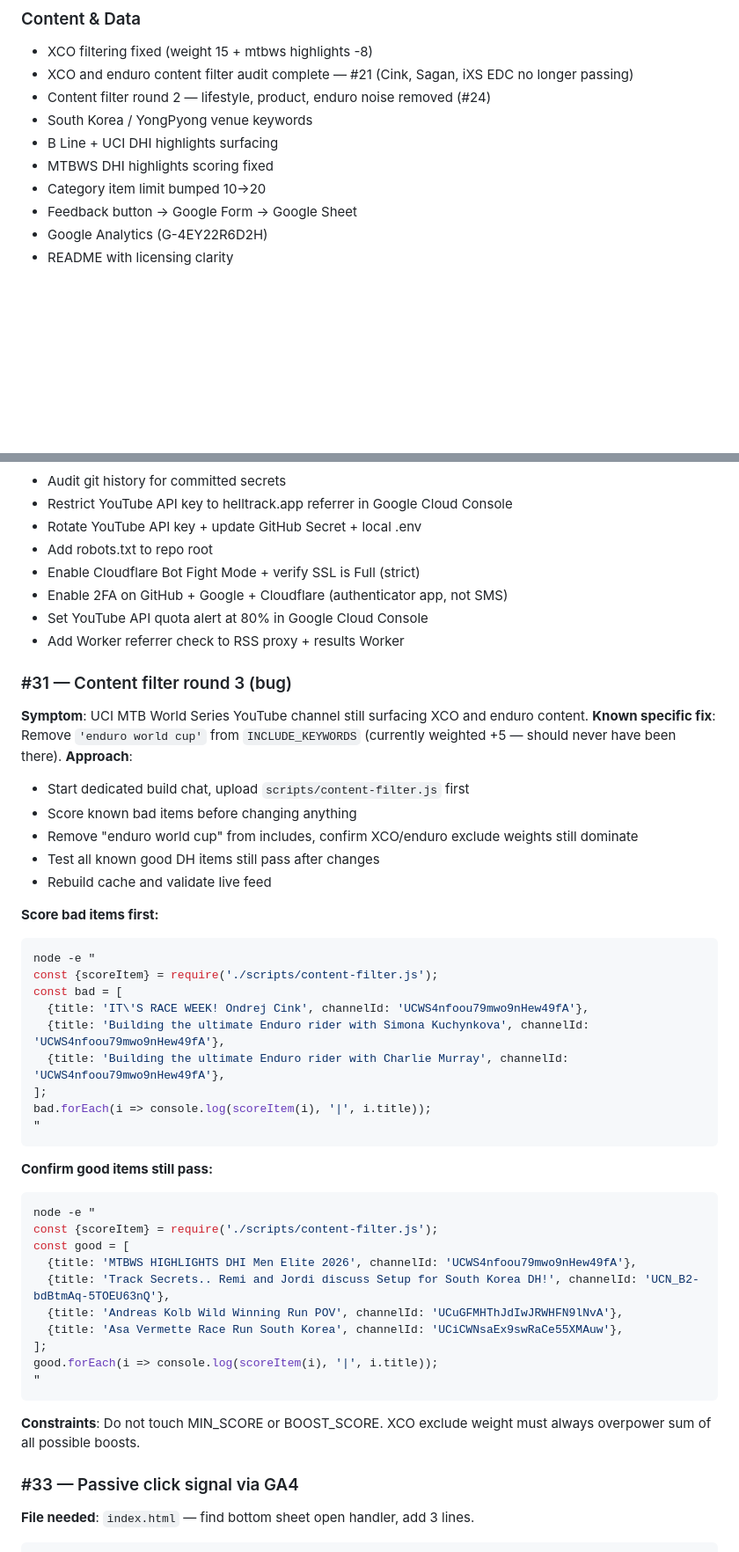
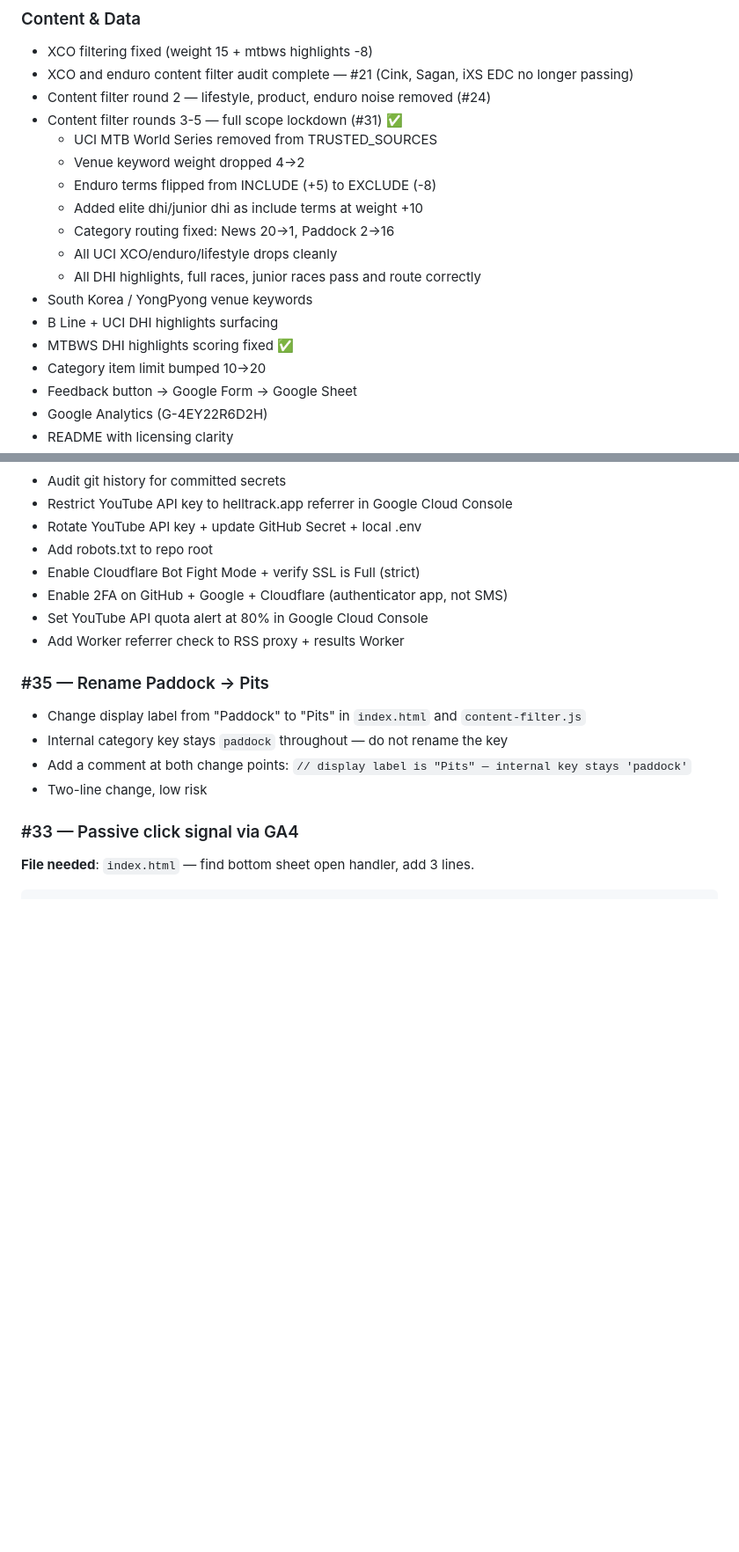
Before and after one commit to bscharenberg/helltrack, a Markdown page: docs/helltrack-punchlist.md, 2 parts joined by grey strips. Shown at 88% size. Rendered like a GitHub page; blank space fills up the shorter version.

Commit message:
update punchlist

````diff
--- a/docs/helltrack-punchlist.md
+++ b/docs/helltrack-punchlist.md
@@ -96,9 +96,17 @@ If a channel posts mixed content (e.g. UCI MTB World Series), only DHI content p
 - XCO filtering fixed (weight 15 + mtbws highlights -8)
 - XCO and enduro content filter audit complete — #21 (Cink, Sagan, iXS EDC no longer passing)
 - Content filter round 2 — lifestyle, product, enduro noise removed (#24)
+- Content filter rounds 3-5 — full scope lockdown (#31) ✅
+  - UCI MTB World Series removed from TRUSTED_SOURCES
+  - Venue keyword weight dropped 4→2
+  - Enduro terms flipped from INCLUDE (+5) to EXCLUDE (-8)
+  - Added elite dhi/junior dhi as include terms at weight +10
+  - Category routing fixed: News 20→1, Paddock 2→16
+  - All UCI XCO/enduro/lifestyle drops cleanly
+  - All DHI highlights, full races, junior races pass and route correctly
 - South Korea / YongPyong venue keywords
 - B Line + UCI DHI highlights surfacing
-- MTBWS DHI highlights scoring fixed
+- MTBWS DHI highlights scoring fixed ✅
 - Category item limit bumped 10→20
 - Feedback button → Google Form → Google Sheet
 - Google Analytics (G-4EY22R6D2H)
@@ -163,44 +172,11 @@ Summary:
 - Set YouTube API quota alert at 80% in Google Cloud Console
 - Add Worker referrer check to RSS proxy + results Worker
 
-### #31 — Content filter round 3 (bug)
-**Symptom**: UCI MTB World Series YouTube channel still surfacing XCO and enduro content.
-**Known specific fix**: Remove `'enduro world cup'` from `INCLUDE_KEYWORDS` (currently weighted +5 — should never have been there).
-**Approach**:
-- Start dedicated build chat, upload `scripts/content-filter.js` first
-- Score known bad items before changing anything
-- Remove "enduro world cup" from includes, confirm XCO/enduro exclude weights still dominate
-- Test all known good DH items still pass after changes
-- Rebuild cache and validate live feed
-
-**Score bad items first:**
-```bash
-node -e "
-const {scoreItem} = require('./scripts/content-filter.js');
-const bad = [
-  {title: 'IT\'S RACE WEEK! Ondrej Cink', channelId: 'UCWS4nfoou79mwo9nHew49fA'},
-  {title: 'Building the ultimate Enduro rider with Simona Kuchynkova', channelId: 'UCWS4nfoou79mwo9nHew49fA'},
-  {title: 'Building the ultimate Enduro rider with Charlie Murray', channelId: 'UCWS4nfoou79mwo9nHew49fA'},
-];
-bad.forEach(i => console.log(scoreItem(i), '|', i.title));
-"
-```
-
-**Confirm good items still pass:**
-```bash
-node -e "
-const {scoreItem} = require('./scripts/content-filter.js');
-const good = [
-  {title: 'MTBWS HIGHLIGHTS DHI Men Elite 2026', channelId: 'UCWS4nfoou79mwo9nHew49fA'},
-  {title: 'Track Secrets.. Remi and Jordi discuss Setup for South Korea DH!', channelId: 'UCN_B2-bdBtmAq-5TOEU63nQ'},
-  {title: 'Andreas Kolb Wild Winning Run POV', channelId: 'UCuGFMHThJdIwJRWHFN9lNvA'},
-  {title: 'Asa Vermette Race Run South Korea', channelId: 'UCiCWNsaEx9swRaCe55XMAuw'},
-];
-good.forEach(i => console.log(scoreItem(i), '|', i.title));
-"
-```
-
-**Constraints**: Do not touch MIN_SCORE or BOOST_SCORE. XCO exclude weight must always overpower sum of all possible boosts.
+### #35 — Rename Paddock → Pits
+- Change display label from "Paddock" to "Pits" in `index.html` and `content-filter.js`
+- Internal category key stays `paddock` throughout — do not rename the key
+- Add a comment at both change points: `// display label is "Pits" — internal key stays 'paddock'`
+- Two-line change, low risk
 
 ### #33 — Passive click signal via GA4
 **File needed**: `index.html` — find bottom sheet open handler, add 3 lines.
````
Also changed, not shown: other parts of docs/helltrack-punchlist.md (+21 -14 lines).
